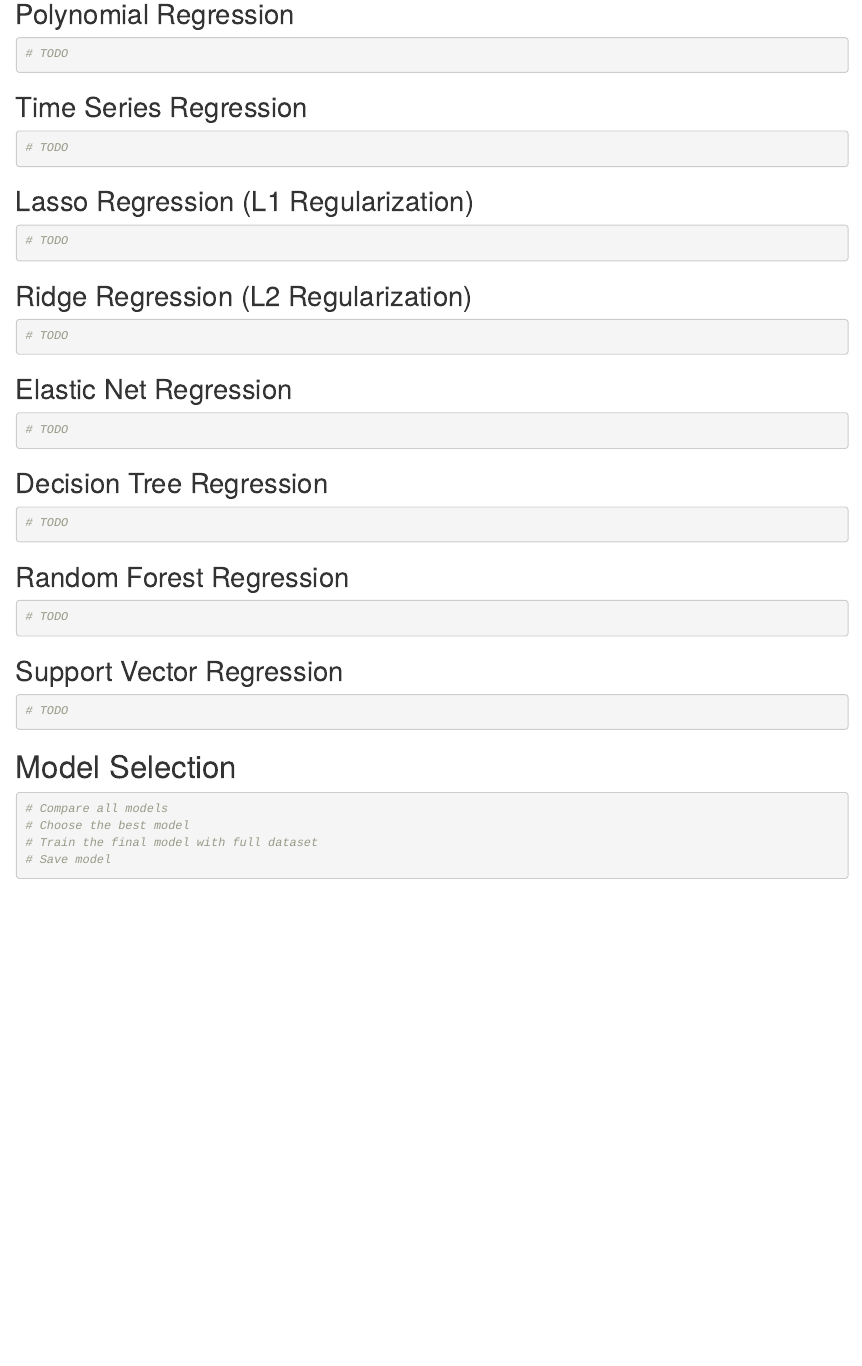
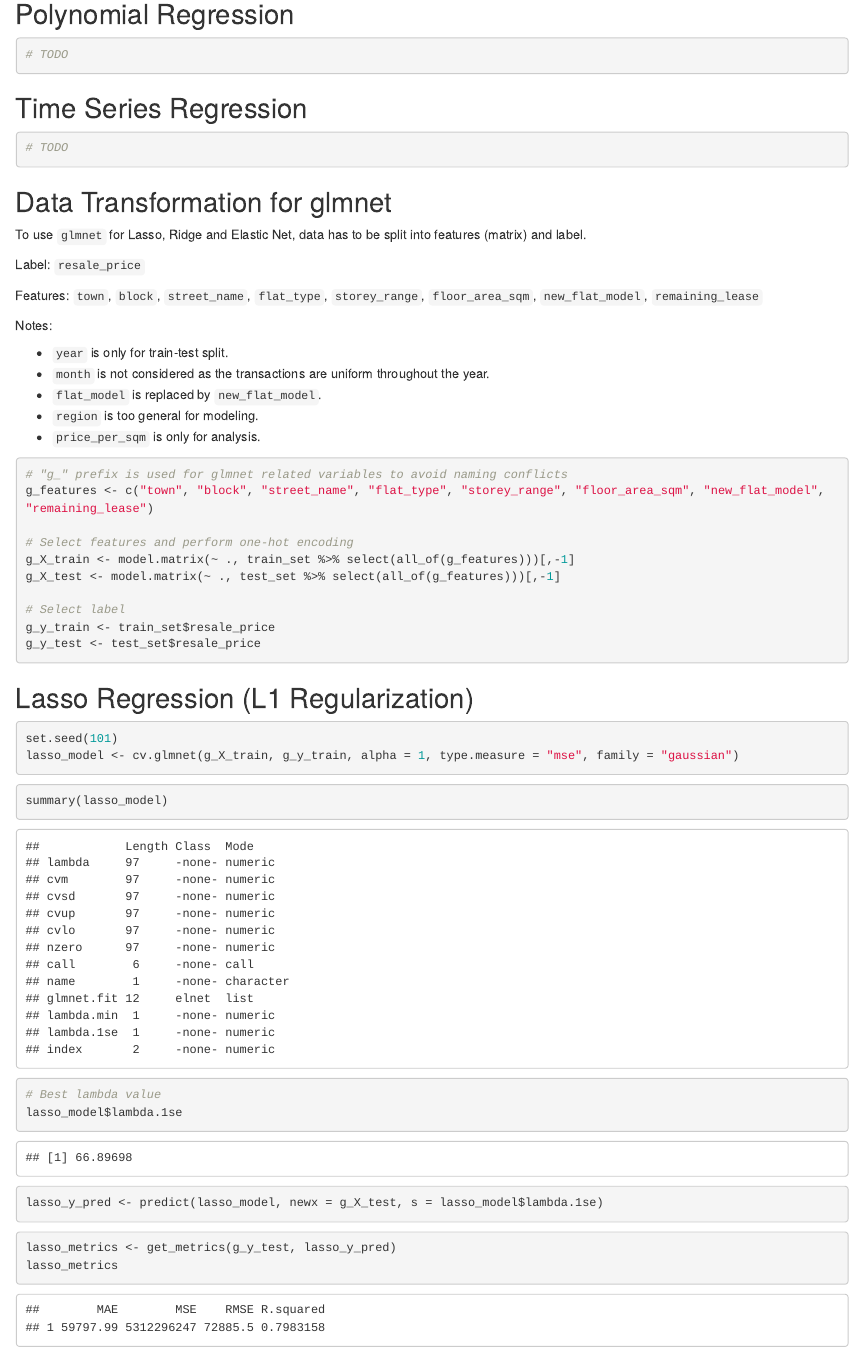
Before and after one commit to Jie-MinC/pds-group-project, an R Markdown document (notebook/modeling.Rmd): the page in a window 1100 px wide, from 2800 px down before the commit and from 3260 px down after it, so that both start at the same text. The pictures show the output file notebook/modeling.html that the author committed with the source, opened offline.

Commit message:
Add metrics function, lasso & ridge implementation

````diff
--- a/notebook/modeling.Rmd
+++ b/notebook/modeling.Rmd
@@ -65,13 +83,62 @@ head(test_set)
 # TODO
 ```
 
+## Data Transformation for glmnet
+
+To use `glmnet` for Lasso, Ridge and Elastic Net, data has to be split into features (matrix) and label.
+
+Label:
+`resale_price`
+
+Features:
+`town`, `block`, `street_name`, `flat_type`, `storey_range`, `floor_area_sqm`, `new_flat_model`, `remaining_lease`
+
+Notes:
+
+- `year` is only for train-test split.
+- `month` is not considered as the transactions are uniform throughout the year.
+- `flat_model` is replaced by `new_flat_model`.
+- `region` is too general for modeling.
+- `price_per_sqm` is only for analysis.
+
+```{r}
+# "g_" prefix is used for glmnet related variables to avoid naming conflicts
+g_features <- c("town", "block", "street_name", "flat_type", "storey_range", "floor_area_sqm", "new_flat_model", "remaining_lease")
+
+# Select features and perform one-hot encoding
+g_X_train <- model.matrix(~ ., train_set %>% select(all_of(g_features)))[,-1]
+g_X_test <- model.matrix(~ ., test_set %>% select(all_of(g_features)))[,-1]
+
+# Select label
+g_y_train <- train_set$resale_price
+g_y_test <- test_set$resale_price
+```
+
 ## Lasso Regression (L1 Regularization)
 
 ```{r}
-# TODO
+set.seed(101)
+lasso_model <- cv.glmnet(g_X_train, g_y_train, alpha = 1, type.measure = "mse", family = "gaussian")
+```
+
+```{r}
+summary(lasso_model)
+```
+
+```{r}
+# Best lambda value
+lasso_model$lambda.1se
+```
+
+```{r}
+lasso_y_pred <- predict(lasso_model, newx = g_X_test, s = lasso_model$lambda.1se)
+```
+
+```{r}
+lasso_metrics <- get_metrics(g_y_test, lasso_y_pred)
+lasso_metrics
 ```
 
 ## Ridge Regression (L2 Regularization)
 
 ```{r}
-# TODO
````
Also changed, not shown: notebook/modeling.html, notebook/modeling.Rmd (38 more changed lines).
